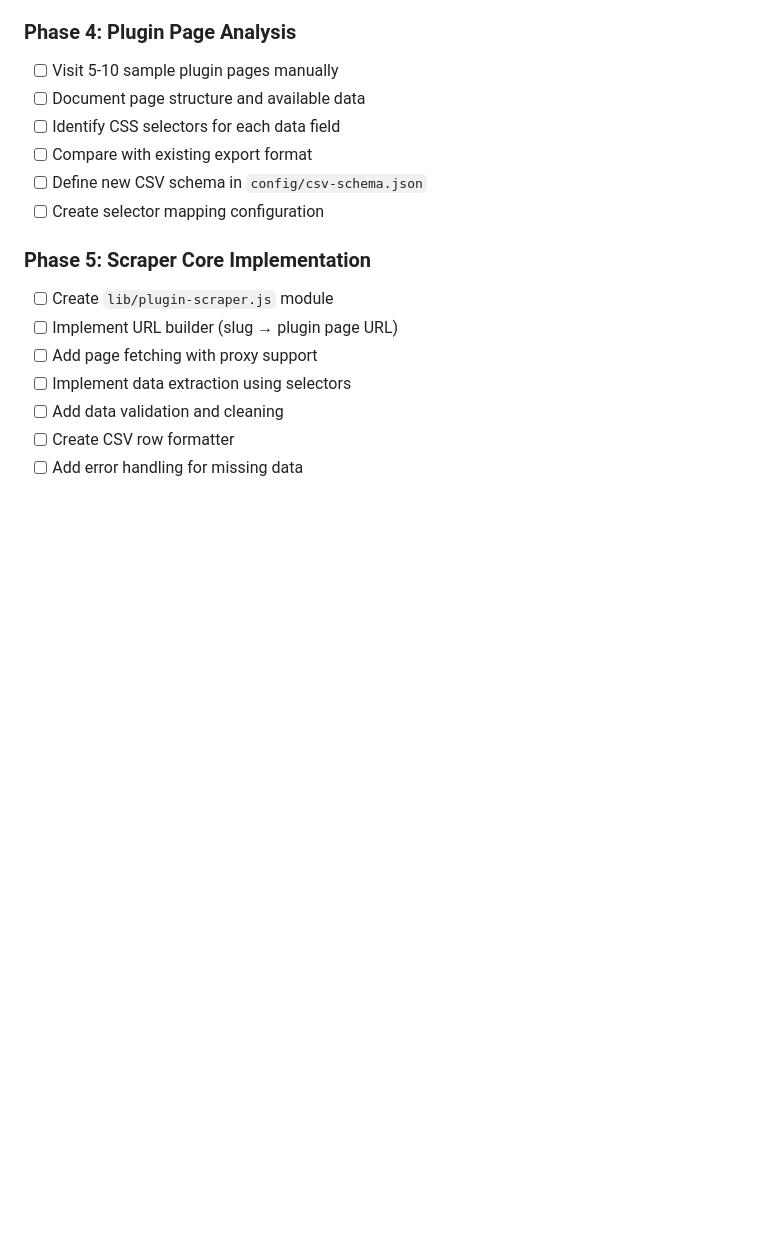
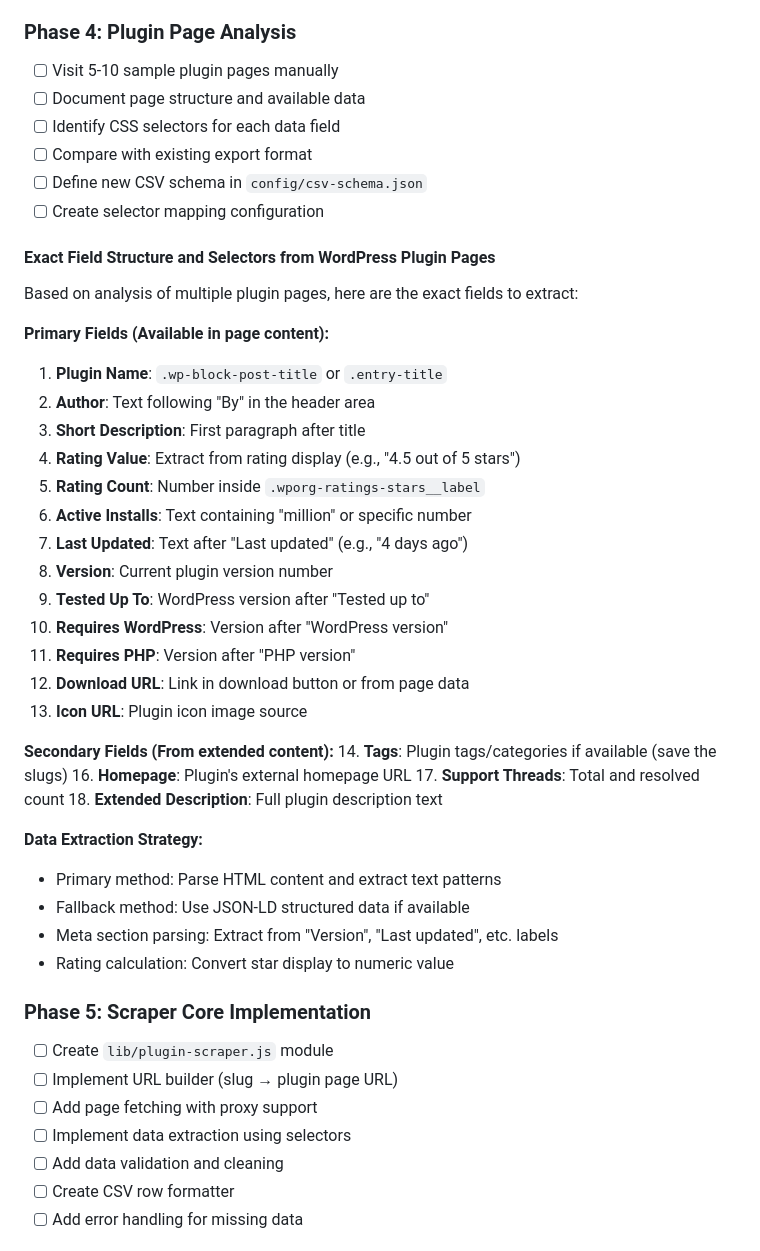
Before and after one commit to davstr1/scrapero, a Markdown page: dev-docs/ACTION-PLAN-WORDPRESS-SVN-SCRAPER.md, the part around the change. Drawn GitHub-style; blank space fills up the shorter version.

Commit message:
Add exact field structure and selectors to WordPress SVN scraper plan

```diff
--- a/dev-docs/ACTION-PLAN-WORDPRESS-SVN-SCRAPER.md
+++ b/dev-docs/ACTION-PLAN-WORDPRESS-SVN-SCRAPER.md
@@ -36,6 +36,37 @@ Building a NEW WordPress plugin scraper that uses SVN data as the source for plu
 - [ ] Compare with existing export format
 - [ ] Define new CSV schema in `config/csv-schema.json`
 - [ ] Create selector mapping configuration
+
+#### Exact Field Structure and Selectors from WordPress Plugin Pages
+
+Based on analysis of multiple plugin pages, here are the exact fields to extract:
+
+**Primary Fields (Available in page content):**
+1. **Plugin Name**: `.wp-block-post-title` or `.entry-title`
+2. **Author**: Text following "By" in the header area
+3. **Short Description**: First paragraph after title
+4. **Rating Value**: Extract from rating display (e.g., "4.5 out of 5 stars")
+5. **Rating Count**: Number inside `.wporg-ratings-stars__label`
+6. **Active Installs**: Text containing "million" or specific number
+7. **Last Updated**: Text after "Last updated" (e.g., "4 days ago")
+8. **Version**: Current plugin version number
+9. **Tested Up To**: WordPress version after "Tested up to"
+10. **Requires WordPress**: Version after "WordPress version"
+11. **Requires PHP**: Version after "PHP version"
+12. **Download URL**: Link in download button or from page data
+13. **Icon URL**: Plugin icon image source
+
+**Secondary Fields (From extended content):**
+14. **Tags**: Plugin tags/categories if available (save the slugs)
+16. **Homepage**: Plugin's external homepage URL
+17. **Support Threads**: Total and resolved count
+18. **Extended Description**: Full plugin description text
+
+**Data Extraction Strategy:**
+- Primary method: Parse HTML content and extract text patterns
+- Fallback method: Use JSON-LD structured data if available
+- Meta section parsing: Extract from "Version", "Last updated", etc. labels
+- Rating calculation: Convert star display to numeric value
 
 ### Phase 5: Scraper Core Implementation
 - [ ] Create `lib/plugin-scraper.js` module
```
